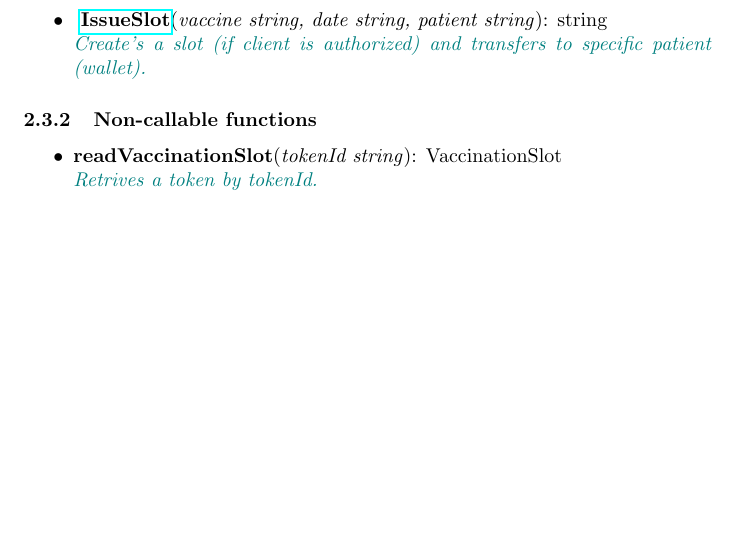
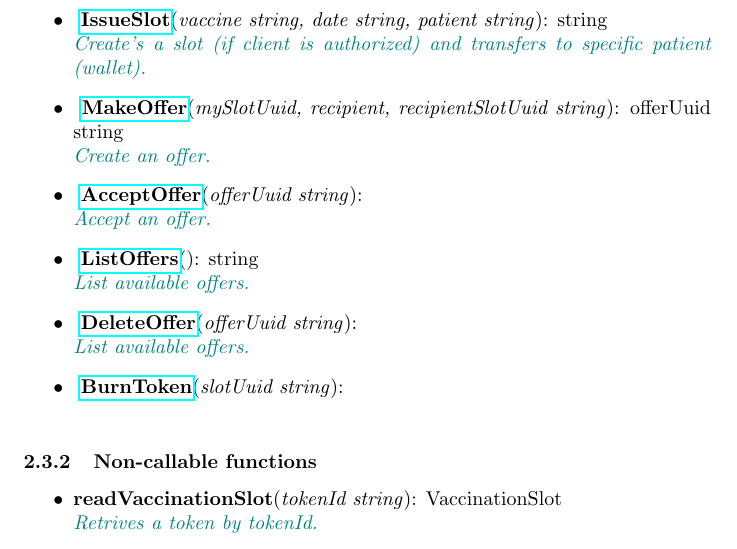
Before and after one commit to perryd01/vaccination-slot, a LaTeX document (doc/spec.tex, which reads doc/smart_contract.tex): part of page 6 of 10, cut so that both start at the same text, the shorter picture padded with empty space. Compiled offline with pdfLaTeX; a LaTeX package or settings file that is missing is left out.

Commit message:
add missing functions (#46)

```diff
--- a/doc/smart_contract.tex
+++ b/doc/smart_contract.tex
@@ -114,9 +114,13 @@ Inherited from \href{https://eips.ethereum.org/EIPS/eip-721}{ERC-721 specificati
   \item \function{\gopkg{\#VaccinationContract.GetApproved}{GetApproved}}{tokenId string}{string}{ Get the approved address for a single NFT }
   \item \function{\gopkg{\#VaccinationContract.IsApprovedForALl}{IsApprovedForAll}}{owner string, operator string}{bool}{ Query if an address is an authorized operator for another address.  }
   \item \function{\gopkg{\#VaccinationContract.ClientAccountId}{ClientAccountId}}{}{string}{ Returns clientAccountId string }
-  \item \function{\gopkg{\#VaccinationContract.GetSlots}{GetSlots}}{owner string}{VaccinationSlot[ ]}{ Queries vaccination slots belonging to owner.
-        }
+  \item \function{\gopkg{\#VaccinationContract.GetSlots}{GetSlots}}{owner string}{VaccinationSlot[ ]}{ Queries vaccination slots belonging to owner.}
   \item \function{\gopkg{\#VaccinationContract.IssueSlot}{IssueSlot}}{vaccine string, date string, patient string}{string}{ Create's a slot (if client is authorized) and transfers to specific patient (wallet). }
+  \item \function{\gopkg{\#VaccinationContract.MakeOffer}{MakeOffer}}{mySlotUuid, recipient, recipientSlotUuid string}{offerUuid string}{ Create an offer. }
+  \item \function{\gopkg{\#VaccinationContract.AcceptOffer}{AcceptOffer}}{offerUuid string}{}{ Accept an offer. }
+  \item \function{\gopkg{\#VaccinationContract.ListOffers}{ListOffers}}{}{string}{ List available offers. }
+  \item \function{\gopkg{\#VaccinationContract.DeleteOffer}{DeleteOffer}}{offerUuid string}{}{ List available offers. }
+  \item \function{\gopkg{\#VaccinationContract.BurnToken}{BurnToken}}{slotUuid string}{}{  }
 \end{itemize}
 \subsubsection{Non-callable functions}
 \begin{itemize}
```
